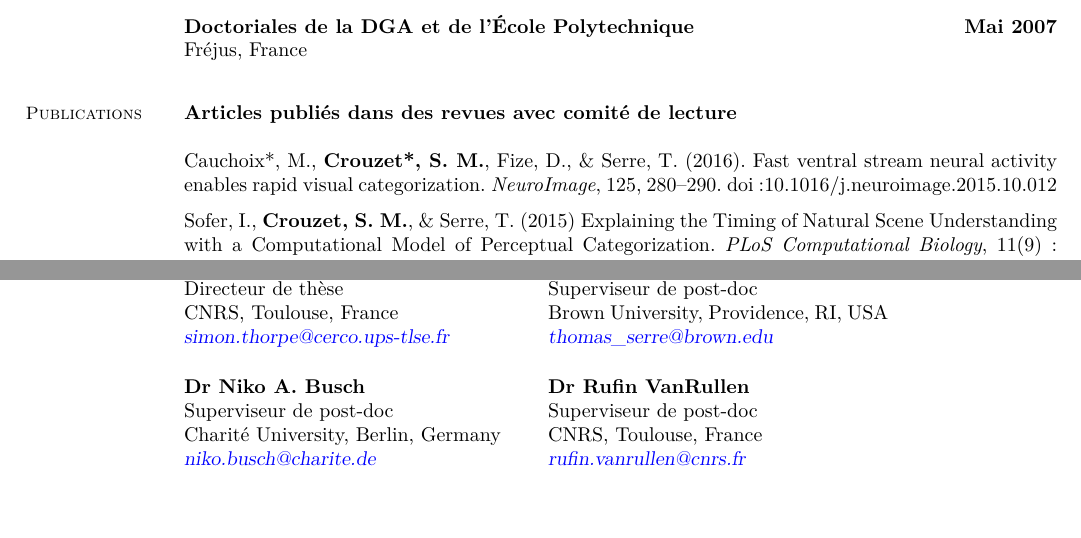
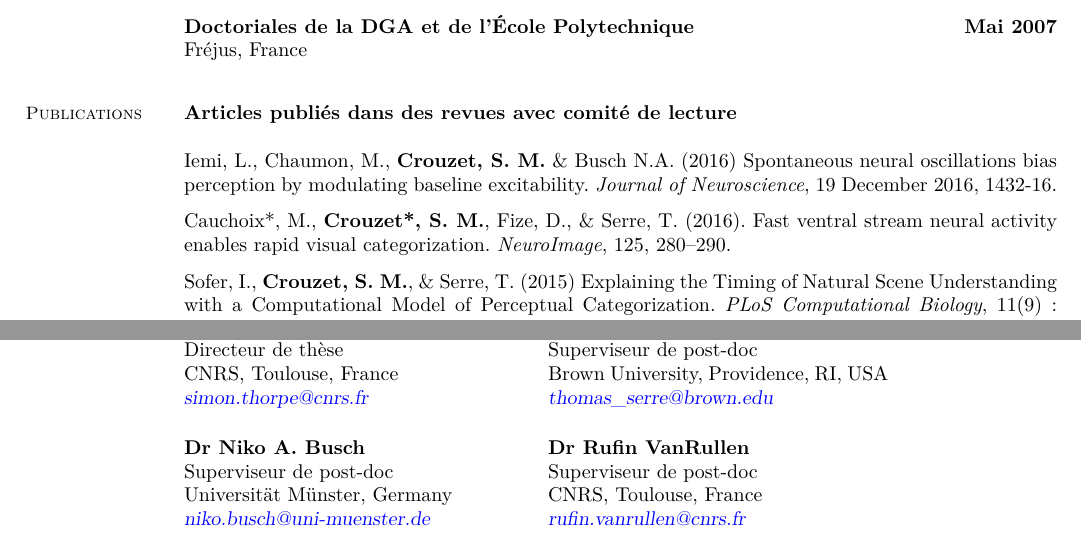
Before and after one commit to scrouzet/scrouzet.github.com, a LaTeX CV (cv/CVSebastienCrouzet_FR.tex): two parts of pages 1 and 6 of 6, joined at a grey line, cut so that both start at the same text, the shorter picture padded with empty space. Compiled offline with pdfLaTeX.

Commit message:
update list of publis

```diff
--- a/cv/CVSebastienCrouzet_FR.tex
+++ b/cv/CVSebastienCrouzet_FR.tex
@@ -105,7 +105,9 @@ Pavillon Baudot CHU Purpan 31052 Toulouse Cedex      \hfill web: \url{http://scr
 \section{\mysidestyle Publications}
 
 \textbf{Articles publiés dans des revues avec comité de lecture}\\\\
-    Cauchoix*, M., \textbf{Crouzet*, S. M.}, Fize, D., \& Serre, T. (2016). Fast ventral stream neural activity enables rapid visual categorization. \textit{NeuroImage}, 125, 280–290. doi:10.1016/j.neuroimage.2015.10.012
+Iemi, L., Chaumon, M., \textbf{Crouzet, S. M.} \& Busch N.A. (2016) Spontaneous neural oscillations bias perception by modulating baseline excitability. \textit{Journal of Neuroscience}, 19 December 2016, 1432-16.
+
+	\vspace{-2mm}  Cauchoix*, M., \textbf{Crouzet*, S. M.}, Fize, D., \& Serre, T. (2016). Fast ventral stream neural activity enables rapid visual categorization. \textit{NeuroImage}, 125, 280–290.
 
 	\vspace{-2mm} Sofer, I., \textbf{Crouzet, S. M.}, \& Serre, T. (2015) Explaining the Timing of Natural Scene Understanding with a Computational Model of Perceptual Categorization. \textit{PLoS Computational Biology}, 11(9): e1004456.
 
@@ -439,15 +444,15 @@ Member of the program committee of the The First International Workshop on Compu
 	\textbf{Dr Simon J. Thorpe}       &  \textbf{Dr Thomas Serre}                   \\
 	Directeur de thèse                              &  Superviseur de post-doc                       \\
 	CNRS, Toulouse, France          &  Brown University, Providence, RI, USA        \\
-	\textsl{\href{mailto:simon.thorpe@cerco.ups-tlse.fr}{simon.thorpe@cerco.ups-tlse.fr}}   &
+	\textsl{\href{mailto:simon.thorpe@cnrs.fr}{simon.thorpe@cnrs.fr}}   &
 	\textsl{\href{mailto:thomas_serre@brown.edu}{thomas\_serre@brown.edu}}    \\
 	\end{tabular}
 
 	\begin{tabular}{@{}p{6cm}p{6cm}}
 	\textbf{Dr Niko A. Busch}       &  \textbf{Dr Rufin VanRullen}                   \\
 	Superviseur de post-doc                   &  Superviseur de post-doc                       \\
-	Charité University, Berlin, Germany         &  CNRS, Toulouse, France        \\
-	\textsl{\href{mailto:niko.busch@charite.de}{niko.busch@charite.de}}  &
+	Universität Münster, Germany         &  CNRS, Toulouse, France        \\
+	\textsl{\href{mailto:niko.busch@uni-muenster.de}{niko.busch@uni-muenster.de}}  &
 	\textsl{\href{mailto:rufin.vanrullen@cnrs.fr}{rufin.vanrullen@cnrs.fr}}    \\
 	\end{tabular}
 
```
Also changed, not shown: cv/CVSebastienCrouzet_FR.pdf, cv/CVSebastienCrouzet_FR.tex (21 more changed lines), 1 other file.
